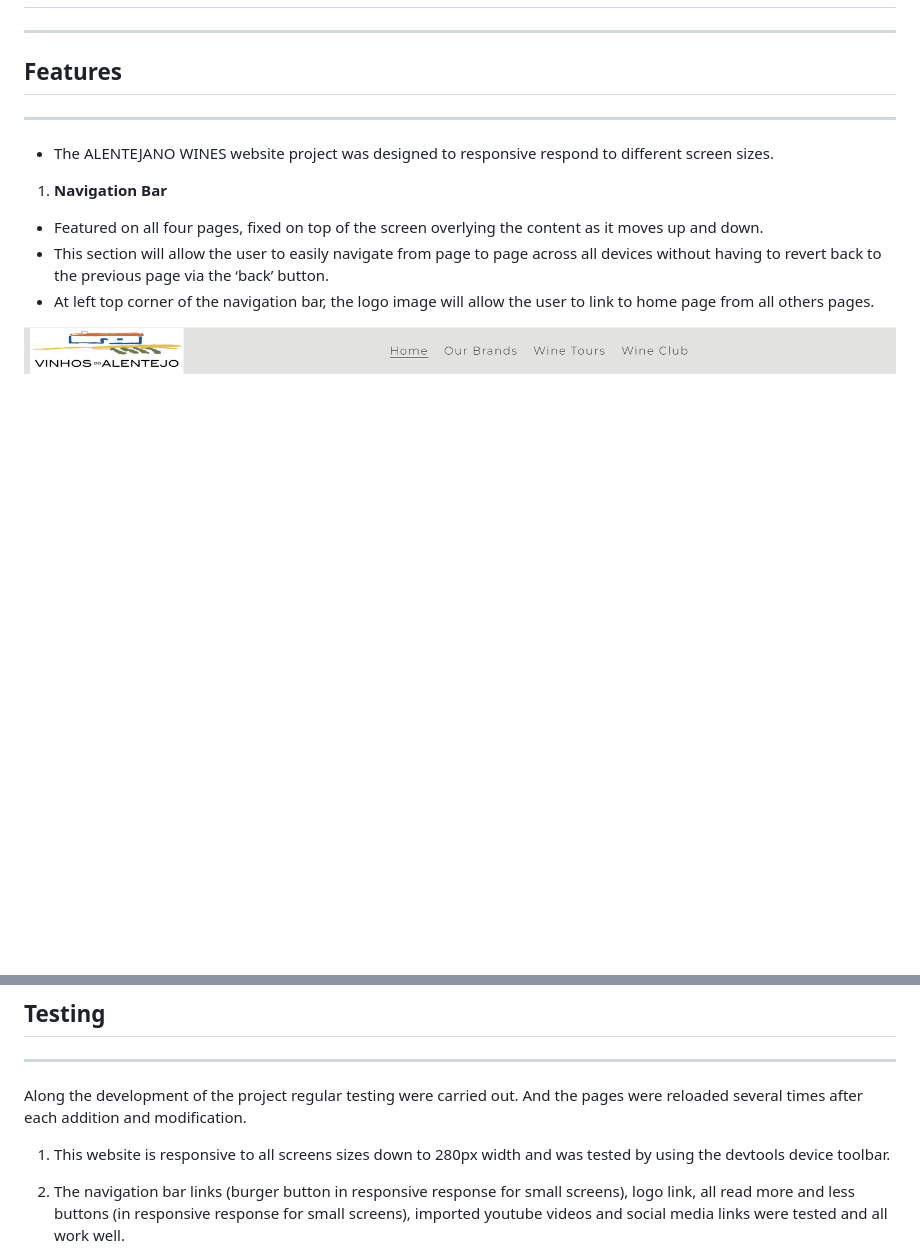
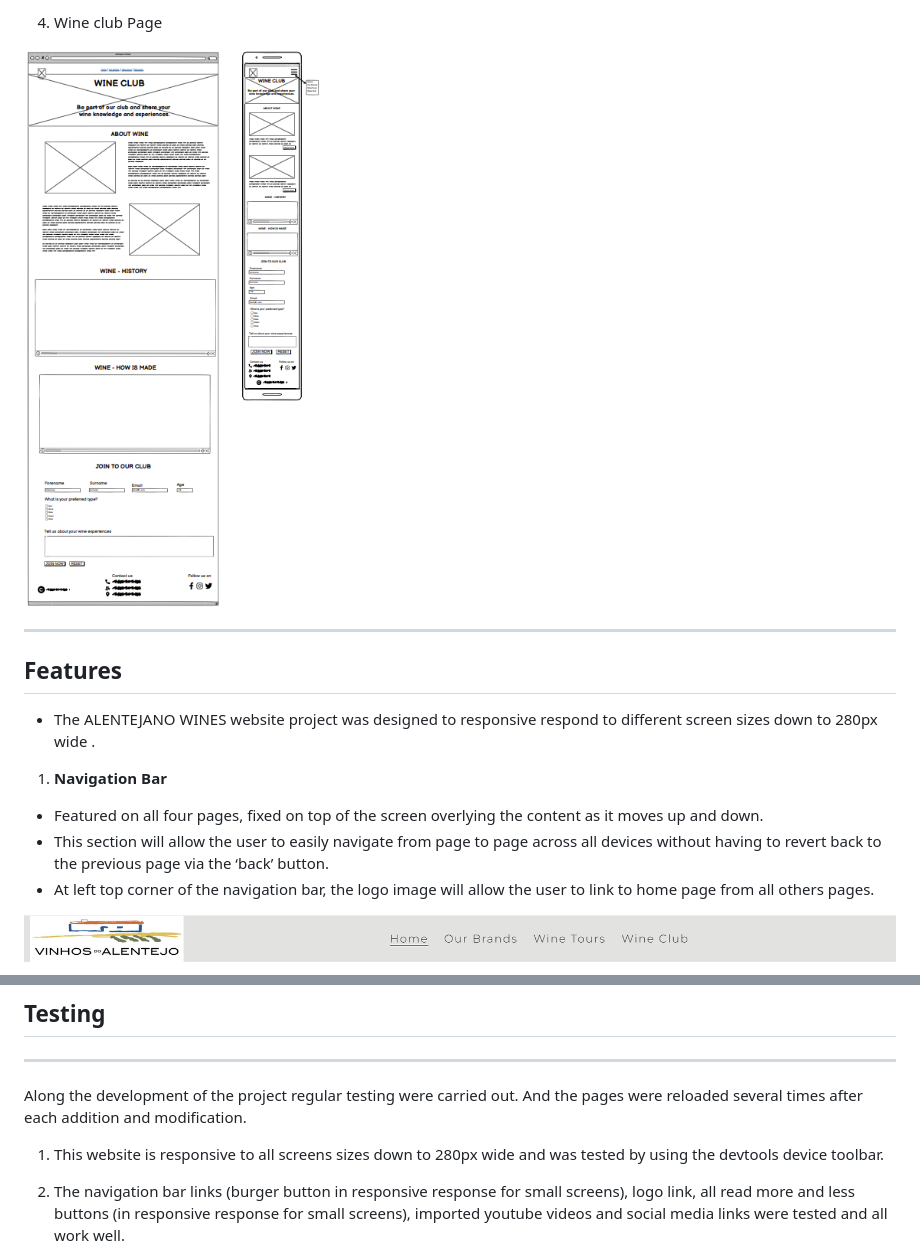
Before and after one commit to AndreFarinha86/Alentejano-Wines, a Markdown page: README.md, 2 parts joined by grey strips. Drawn GitHub-style; pictures changed too: assets/images/read-me-wireframe4.png (added); blank space fills up the shorter version.

```diff
--- a/README.md
+++ b/README.md
@@ -17,13 +64,12 @@ The ALENTEJANO WINES website project aims to promote wines from the vibrant regi
+4. Wine club Page
+
+![Wine club Page wireframe](assets/images/read-me-wireframe4.png)
+
 ---
 
+## Features
 
-
-
-
-## Features
----
-
-- The ALENTEJANO WINES website project was designed to responsive respond to different screen sizes.
+- The ALENTEJANO WINES website project was designed to responsive respond to different screen sizes down to 280px wide .
 
 1. **Navigation Bar**
 
@@ -151,7 +197,7 @@ In this project the following technologies have been used.
 Along the development of the project regular testing were carried out. And the pages were reloaded several times after each addition and modification.
 
 
-1. This website is responsive to all screens sizes down to 280px width and was tested by using the devtools device toolbar.
+1. This website is responsive to all screens sizes down to 280px wide and was tested by using the devtools device toolbar.
 
 2. The navigation bar links (burger button in responsive response for small screens), logo link, all read more and less buttons (in responsive response for small screens), imported youtube videos and social media links were tested and all work well.
 
```
Also changed, not shown: other parts of README.md (+48 -2 lines), assets/images/read-me-wireframe1.png (added), assets/images/read-me-wireframe2.png (added), assets/images/read-me-wireframe3.png (added).
